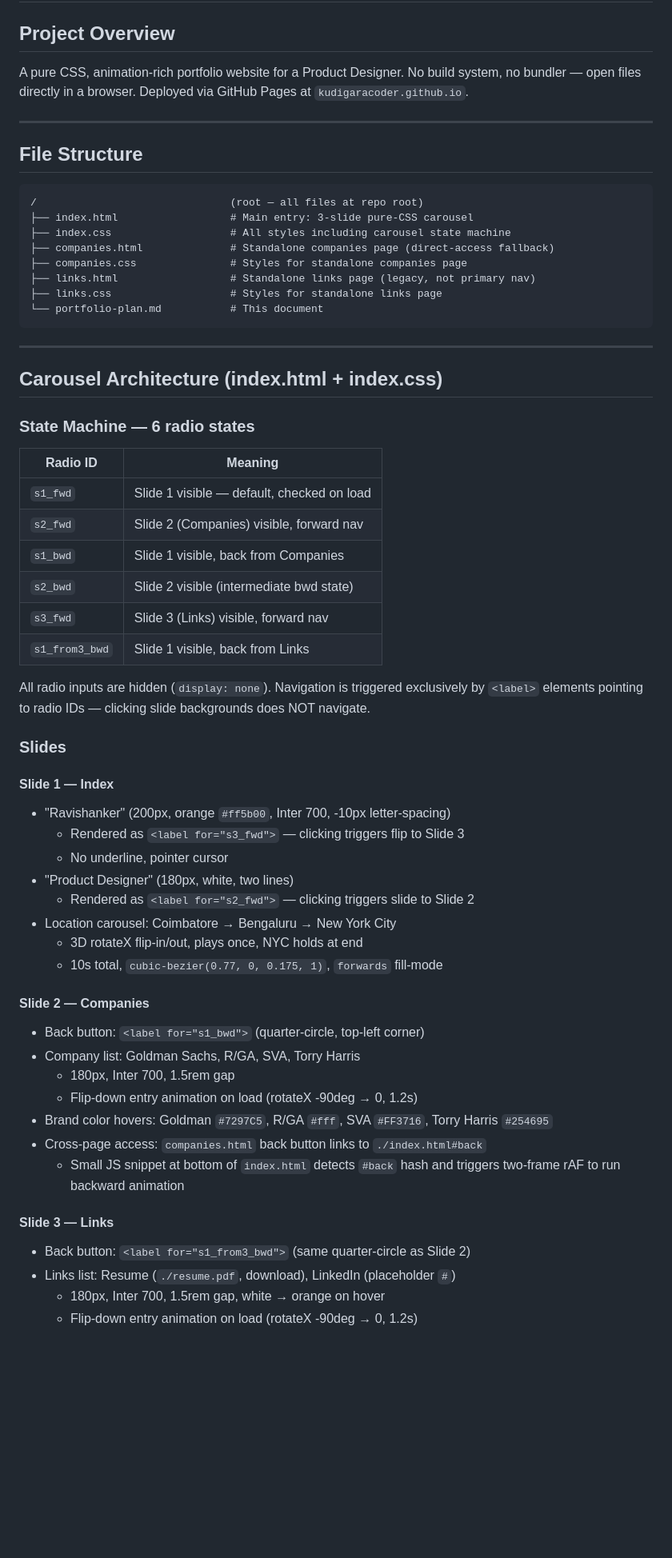
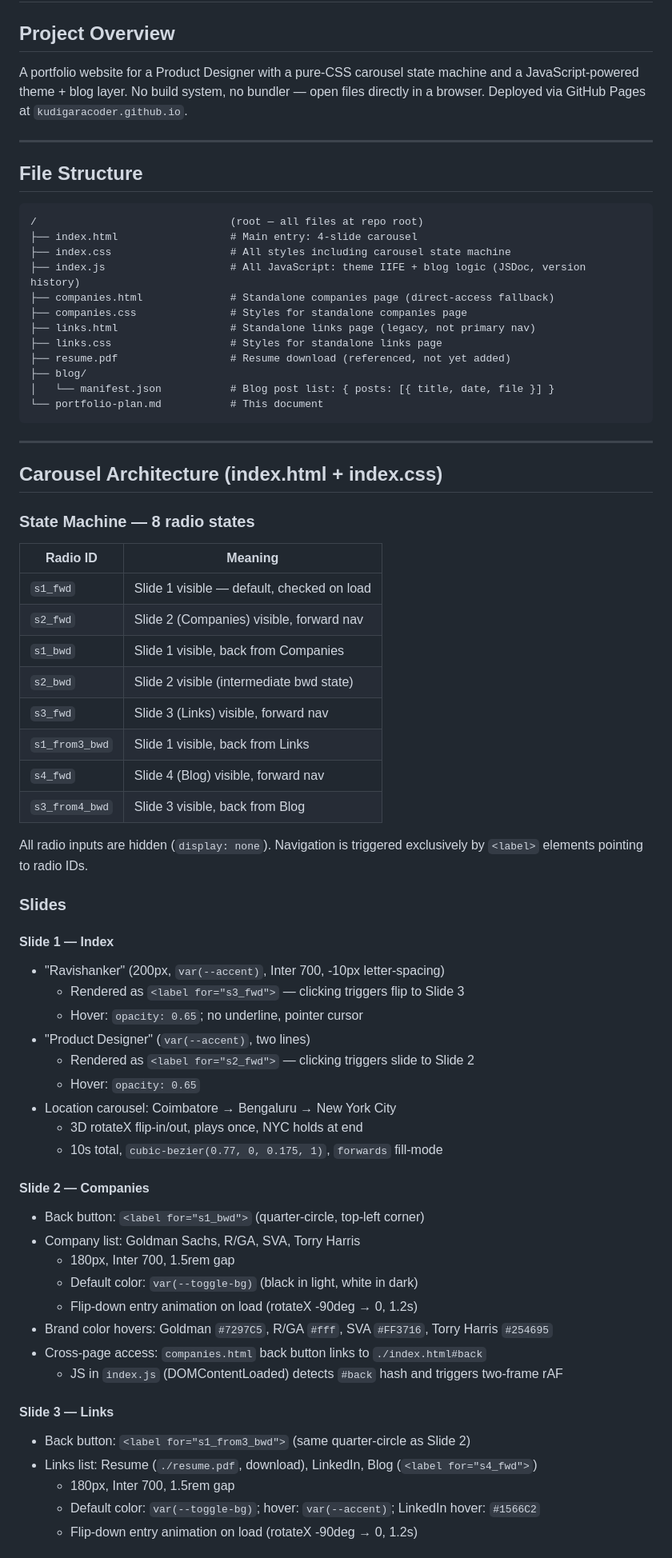
Before and after one commit to kudigaracoder/kudigaracoder.github.io, a Markdown page: portfolio-plan.md, the part around one of its changes. Shown at 80% size. GitHub-like rendering; blank space fills up the shorter version.

Commit message:
Backfill portfolio-plan.md to v3.1; add sync constraint
Co-Authored-By: Claude Sonnet 4.6 <noreply@anthropic.com>

````diff
--- a/portfolio-plan.md
+++ b/portfolio-plan.md
@@ -1,7 +1,7 @@
 # Portfolio Plan - Ravishanker Product Designer
 
 ## Project Overview
-A pure CSS, animation-rich portfolio website for a Product Designer. No build system, no bundler — open files directly in a browser. Deployed via GitHub Pages at `kudigaracoder.github.io`.
+A portfolio website for a Product Designer with a pure-CSS carousel state machine and a JavaScript-powered theme + blog layer. No build system, no bundler — open files directly in a browser. Deployed via GitHub Pages at `kudigaracoder.github.io`.
 
 ---
 
@@ -9,12 +9,16 @@ A pure CSS, animation-rich portfolio website for a Product Designer. No build sy
 
 ```
 /                               (root — all files at repo root)
-├── index.html                  # Main entry: 3-slide pure-CSS carousel
+├── index.html                  # Main entry: 4-slide carousel
 ├── index.css                   # All styles including carousel state machine
+├── index.js                    # All JavaScript: theme IIFE + blog logic (JSDoc, version history)
 ├── companies.html              # Standalone companies page (direct-access fallback)
 ├── companies.css               # Styles for standalone companies page
 ├── links.html                  # Standalone links page (legacy, not primary nav)
 ├── links.css                   # Styles for standalone links page
+├── resume.pdf                  # Resume download (referenced, not yet added)
+├── blog/
+│   └── manifest.json           # Blog post list: { posts: [{ title, date, file }] }
 └── portfolio-plan.md           # This document
 ```
 
@@ -22,27 +26,30 @@ A pure CSS, animation-rich portfolio website for a Product Designer. No build sy
 
 ## Carousel Architecture (index.html + index.css)
 
-### State Machine — 6 radio states
+### State Machine — 8 radio states
 
-| Radio ID         | Meaning                                   |
-|------------------|-------------------------------------------|
-| `s1_fwd`         | Slide 1 visible — default, checked on load |
-| `s2_fwd`         | Slide 2 (Companies) visible, forward nav  |
-| `s1_bwd`         | Slide 1 visible, back from Companies      |
-| `s2_bwd`         | Slide 2 visible (intermediate bwd state)  |
-| `s3_fwd`         | Slide 3 (Links) visible, forward nav      |
-| `s1_from3_bwd`   | Slide 1 visible, back from Links          |
+| Radio ID           | Meaning                                    |
+|--------------------|--------------------------------------------|
+| `s1_fwd`           | Slide 1 visible — default, checked on load  |
+| `s2_fwd`           | Slide 2 (Companies) visible, forward nav   |
+| `s1_bwd`           | Slide 1 visible, back from Companies       |
+| `s2_bwd`           | Slide 2 visible (intermediate bwd state)   |
+| `s3_fwd`           | Slide 3 (Links) visible, forward nav       |
+| `s1_from3_bwd`     | Slide 1 visible, back from Links           |
+| `s4_fwd`           | Slide 4 (Blog) visible, forward nav        |
+| `s3_from4_bwd`     | Slide 3 visible, back from Blog            |
 
-All radio inputs are hidden (`display: none`). Navigation is triggered exclusively by `<label>` elements pointing to radio IDs — clicking slide backgrounds does NOT navigate.
+All radio inputs are hidden (`display: none`). Navigation is triggered exclusively by `<label>` elements pointing to radio IDs.
 
 ### Slides
 
 #### Slide 1 — Index
-- "Ravishanker" (200px, orange `#ff5b00`, Inter 700, -10px letter-spacing)
+- "Ravishanker" (200px, `var(--accent)`, Inter 700, -10px letter-spacing)
   - Rendered as `<label for="s3_fwd">` — clicking triggers flip to Slide 3
-  - No underline, pointer cursor
-- "Product Designer" (180px, white, two lines)
+  - Hover: `opacity: 0.65`; no underline, pointer cursor
+- "Product Designer" (`var(--accent)`, two lines)
   - Rendered as `<label for="s2_fwd">` — clicking triggers slide to Slide 2
+  - Hover: `opacity: 0.65`
 - Location carousel: Coimbatore → Bengaluru → New York City
   - 3D rotateX flip-in/out, plays once, NYC holds at end
   - 10s total, `cubic-bezier(0.77, 0, 0.175, 1)`, `forwards` fill-mode
@@ -51,13 +58,15 @@ All radio inputs are hidden (`display: none`). Navigation is triggered exclusive
 - Back button: `<label for="s1_bwd">` (quarter-circle, top-left corner)
 - Company list: Goldman Sachs, R/GA, SVA, Torry Harris
   - 180px, Inter 700, 1.5rem gap
+  - Default color: `var(--toggle-bg)` (black in light, white in dark)
   - Flip-down entry animation on load (rotateX -90deg → 0, 1.2s)
 - Brand color hovers: Goldman `#7297C5`, R/GA `#fff`, SVA `#FF3716`, Torry Harris `#254695`
 - Cross-page access: `companies.html` back button links to `./index.html#back`
-  - Small JS snippet at bottom of `index.html` detects `#back` hash and triggers two-frame rAF to run backward animation
+  - JS in `index.js` (DOMContentLoaded) detects `#back` hash and triggers two-frame rAF
 
 #### Slide 3 — Links
 - Back button: `<label for="s1_from3_bwd">` (same quarter-circle as Slide 2)
-- Links list: Resume (`./resume.pdf`, download), LinkedIn (placeholder `#`)
-  - 180px, Inter 700, 1.5rem gap, white → orange on hover
+- Links list: Resume (`./resume.pdf`, download), LinkedIn, Blog (`<label for="s4_fwd">`)
+  - 180px, Inter 700, 1.5rem gap
+  - Default color: `var(--toggle-bg)`; hover: `var(--accent)`; LinkedIn hover: `#1566C2`
   - Flip-down entry animation on load (rotateX -90deg → 0, 1.2s)
````
Also changed, not shown: other parts of portfolio-plan.md (+79 -8 lines).
